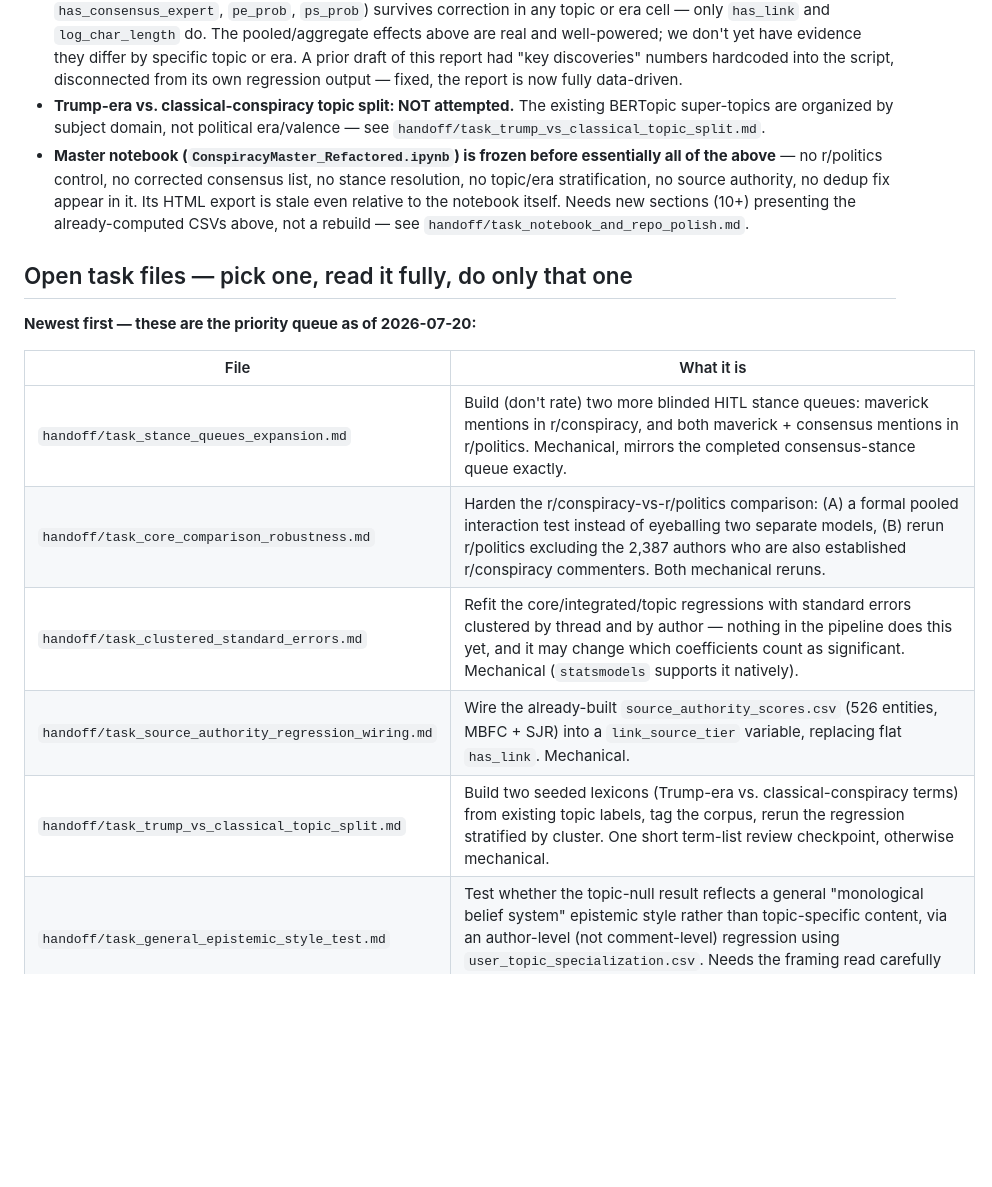
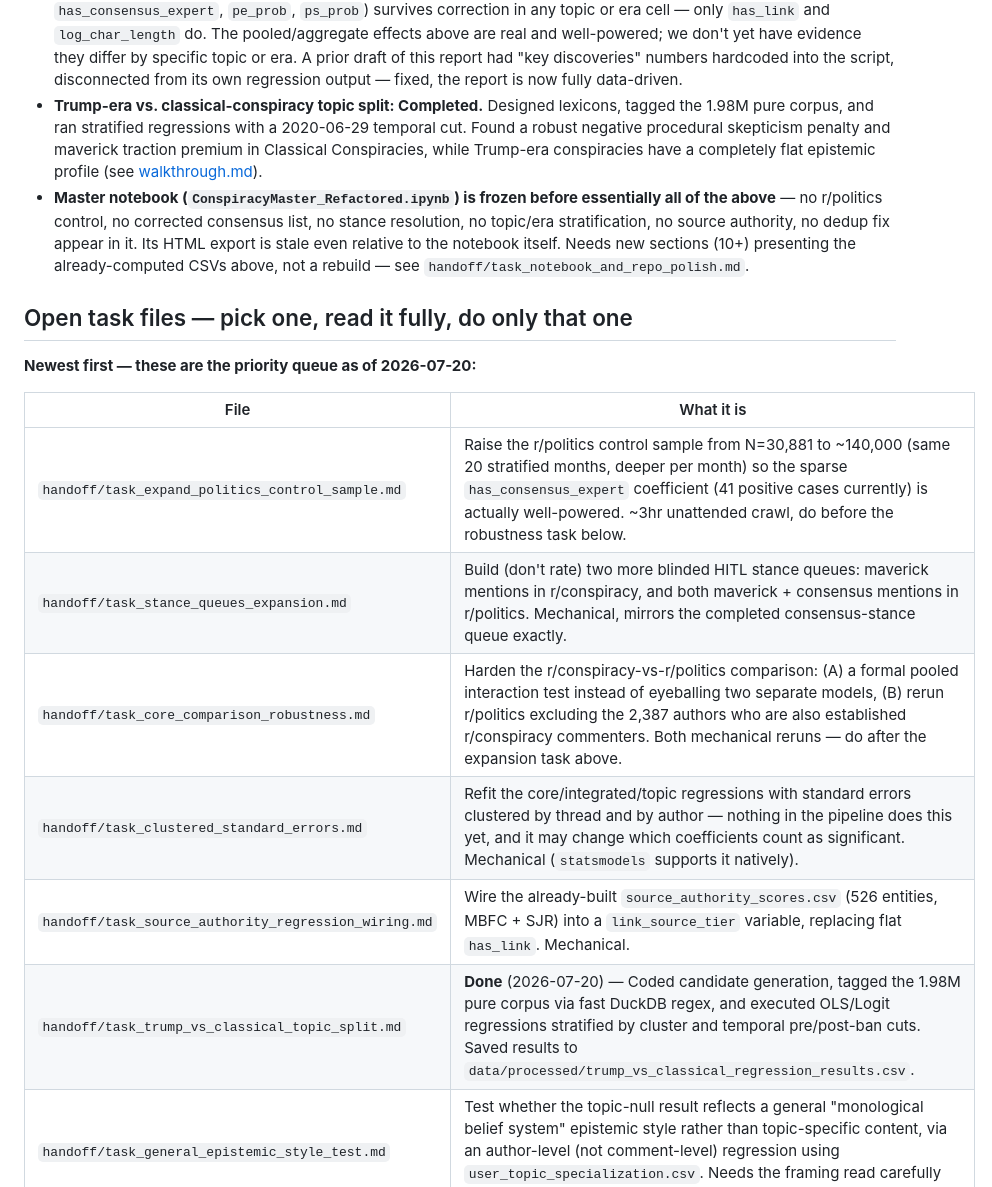
Before and after one commit to humanathema/ConspiracyComments, a Markdown page: ANTIGRAVITY_HANDOFF.md, the part around the change. Rendered like a GitHub page; blank space fills up the shorter version.

```diff
--- a/ANTIGRAVITY_HANDOFF.md
+++ b/ANTIGRAVITY_HANDOFF.md
@@ -118,9 +118,7 @@ you need to understand *why*, not just *what*.
   or era. A prior draft of this report had "key discoveries" numbers
   hardcoded into the script, disconnected from its own regression output
   — fixed, the report is now fully data-driven.
-- **Trump-era vs. classical-conspiracy topic split: NOT attempted.** The
-  existing BERTopic super-topics are organized by subject domain, not
-  political era/valence — see `handoff/task_trump_vs_classical_topic_split.md`.
+- **Trump-era vs. classical-conspiracy topic split: Completed.** Designed lexicons, tagged the 1.98M pure corpus, and ran stratified regressions with a 2020-06-29 temporal cut. Found a robust negative procedural skepticism penalty and maverick traction premium in Classical Conspiracies, while Trump-era conspiracies have a completely flat epistemic profile (see [walkthrough.md](file:///Users/nash/.gemini/antigravity/brain/c67f482a-0056-4ddd-a994-286b7b505769/walkthrough.md)).
 - **Master notebook (`ConspiracyMaster_Refactored.ipynb`) is frozen
   before essentially all of the above** — no r/politics control, no
   corrected consensus list, no stance resolution, no topic/era
@@ -135,11 +133,12 @@ you need to understand *why*, not just *what*.
 
 | File | What it is |
 |---|---|
+| `handoff/task_expand_politics_control_sample.md` | Raise the r/politics control sample from N=30,881 to ~140,000 (same 20 stratified months, deeper per month) so the sparse `has_consensus_expert` coefficient (41 positive cases currently) is actually well-powered. ~3hr unattended crawl, do before the robustness task below. |
 | `handoff/task_stance_queues_expansion.md` | Build (don't rate) two more blinded HITL stance queues: maverick mentions in r/conspiracy, and both maverick + consensus mentions in r/politics. Mechanical, mirrors the completed consensus-stance queue exactly. |
-| `handoff/task_core_comparison_robustness.md` | Harden the r/conspiracy-vs-r/politics comparison: (A) a formal pooled interaction test instead of eyeballing two separate models, (B) rerun r/politics excluding the 2,387 authors who are also established r/conspiracy commenters. Both mechanical reruns. |
+| `handoff/task_core_comparison_robustness.md` | Harden the r/conspiracy-vs-r/politics comparison: (A) a formal pooled interaction test instead of eyeballing two separate models, (B) rerun r/politics excluding the 2,387 authors who are also established r/conspiracy commenters. Both mechanical reruns — do after the expansion task above. |
 | `handoff/task_clustered_standard_errors.md` | Refit the core/integrated/topic regressions with standard errors clustered by thread and by author — nothing in the pipeline does this yet, and it may change which coefficients count as significant. Mechanical (`statsmodels` supports it natively). |
 | `handoff/task_source_authority_regression_wiring.md` | Wire the already-built `source_authority_scores.csv` (526 entities, MBFC + SJR) into a `link_source_tier` variable, replacing flat `has_link`. Mechanical. |
-| `handoff/task_trump_vs_classical_topic_split.md` | Build two seeded lexicons (Trump-era vs. classical-conspiracy terms) from existing topic labels, tag the corpus, rerun the regression stratified by cluster. One short term-list review checkpoint, otherwise mechanical. |
+| `handoff/task_trump_vs_classical_topic_split.md` | **Done** (2026-07-20) — Coded candidate generation, tagged the 1.98M pure corpus via fast DuckDB regex, and executed OLS/Logit regressions stratified by cluster and temporal pre/post-ban cuts. Saved results to `data/processed/trump_vs_classical_regression_results.csv`. |
 | `handoff/task_general_epistemic_style_test.md` | Test whether the topic-null result reflects a general "monological belief system" epistemic style rather than topic-specific content, via an author-level (not comment-level) regression using `user_topic_specialization.csv`. Needs the framing read carefully before building, but mechanical once scoped. |
 | `handoff/task_notebook_and_repo_polish.md` | **Do before the next `git push`.** The master notebook is frozen before essentially all of this week's work (dedup fix, r/politics control, stance resolution, topic/era stratification, source authority) — needs new sections (10+) presenting the already-computed CSVs, not a rebuild. Also: wider dormant-work audit, README expansion, portable paths. |
 | `handoff/task_pipeline_lineage_audit.md` | **Done** (2026-07-20) — duplicate-ID bug traced and fixed at the source; spaCy FactAppeal predecessor audited; `DATA_MANIFEST.md` regenerated. |
```
Also changed, not shown: handoff/task_core_comparison_robustness.md (+6 -0 lines), handoff/task_expand_politics_control_sample.md (added, +77 -0 lines).
